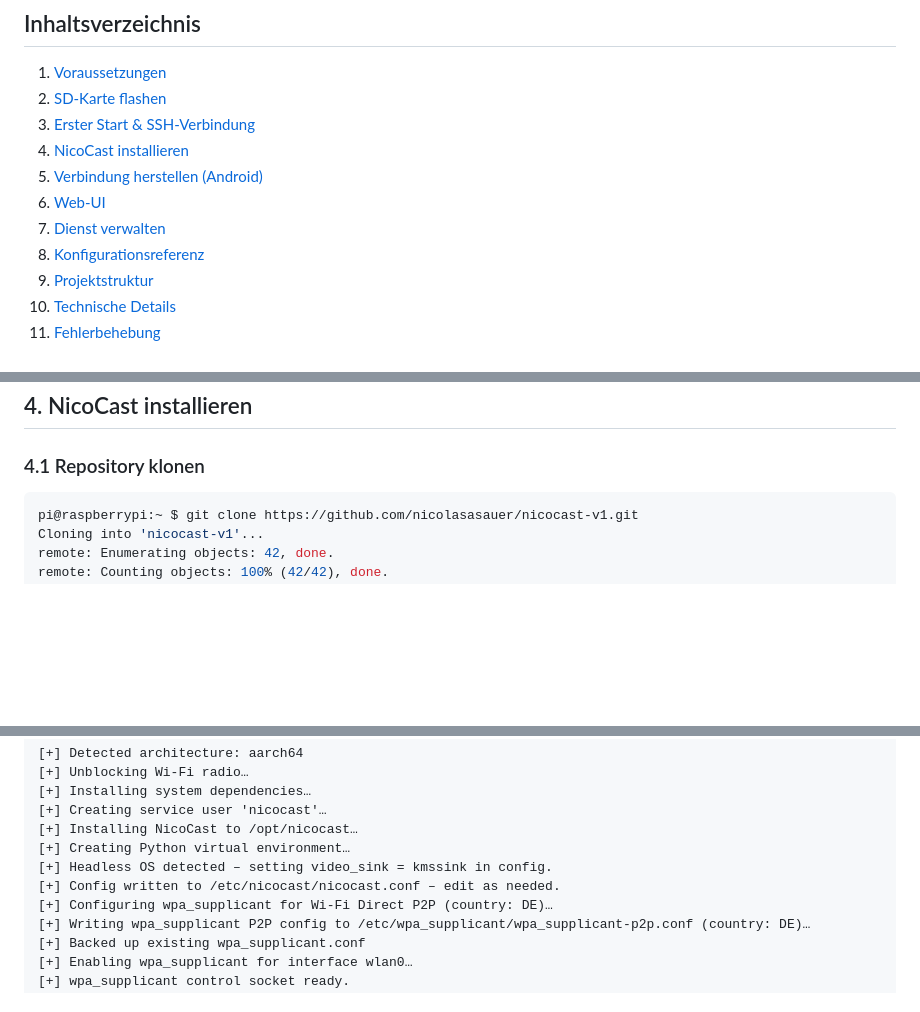
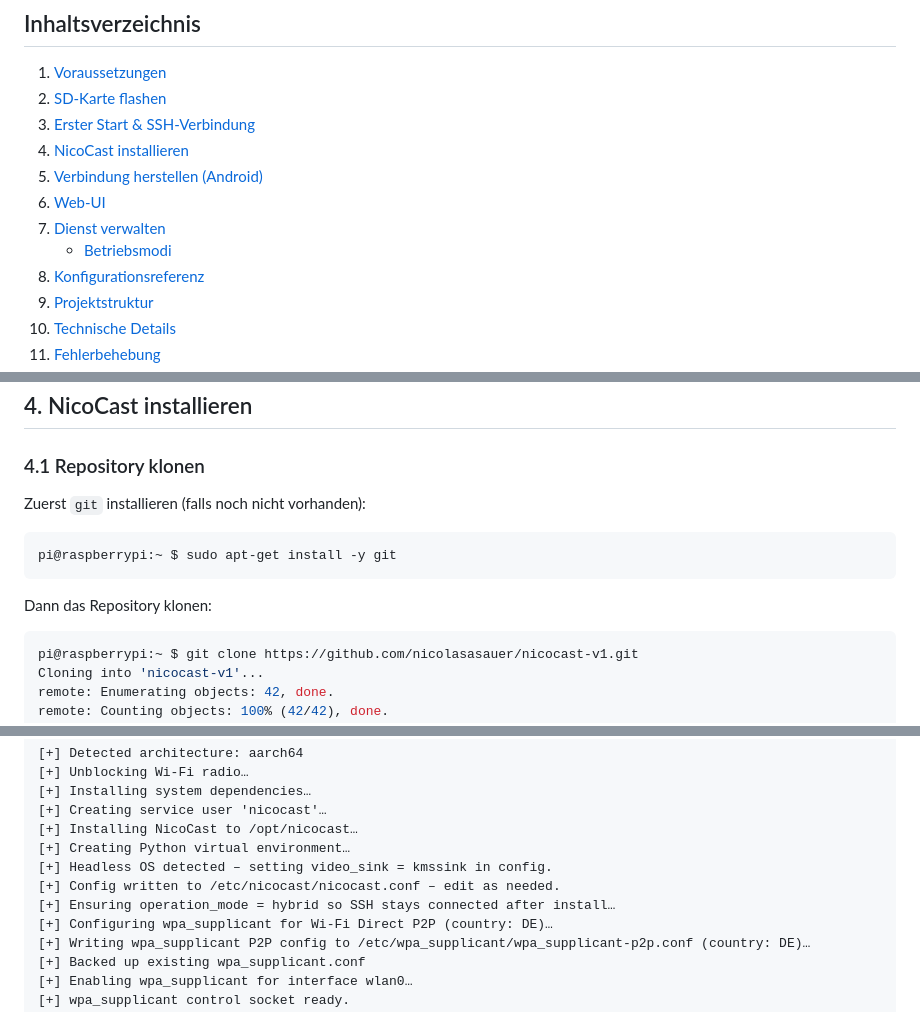
Before and after one commit to nicolasasauer/nicocast-v1, a Markdown page: README.md, 3 parts joined by grey strips. Drawn GitHub-style; blank space fills up the shorter version.

````diff
--- a/README.md
+++ b/README.md
@@ -29,6 +29,7 @@ Android-Gerät  ←──── Wi-Fi Direct (P2P) ────→  Raspberry Pi
 5. [Verbindung herstellen (Android)](#5-verbindung-herstellen-android)
 6. [Web-UI](#6-web-ui)
 7. [Dienst verwalten](#7-dienst-verwalten)
+   - [Betriebsmodi](#betriebsmodi)
 8. [Konfigurationsreferenz](#8-konfigurationsreferenz)
 9. [Projektstruktur](#9-projektstruktur)
 10. [Technische Details](#10-technische-details)
@@ -157,6 +161,14 @@ Das dauert beim ersten Mal ca. 5–10 Minuten.
 
 ### 4.1  Repository klonen
 
+Zuerst `git` installieren (falls noch nicht vorhanden):
+
+```bash
+pi@raspberrypi:~ $ sudo apt-get install -y git
+```
+
+Dann das Repository klonen:
+
 ```bash
 pi@raspberrypi:~ $ git clone https://github.com/nicolasasauer/nicocast-v1.git
 Cloning into 'nicocast-v1'...
@@ -184,6 +196,7 @@ pi@raspberrypi:~/nicocast-v1 $ sudo bash scripts/install.sh
 [+] Creating Python virtual environment…
 [+] Headless OS detected – setting video_sink = kmssink in config.
 [+] Config written to /etc/nicocast/nicocast.conf – edit as needed.
+[+] Ensuring operation_mode = hybrid so SSH stays connected after install…
 [+] Configuring wpa_supplicant for Wi-Fi Direct P2P (country: DE)…
 [+] Writing wpa_supplicant P2P config to /etc/wpa_supplicant/wpa_supplicant-p2p.conf (country: DE)…
 [+] Backed up existing wpa_supplicant.conf
````
Also changed, not shown: other parts of README.md (+43 -2 lines).
